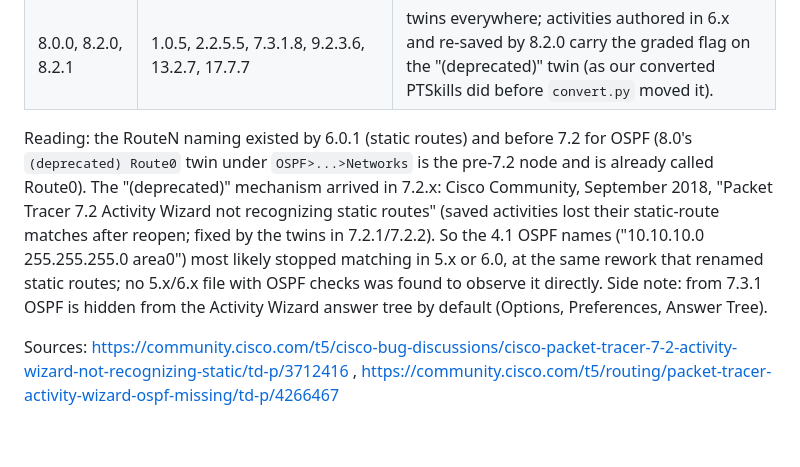
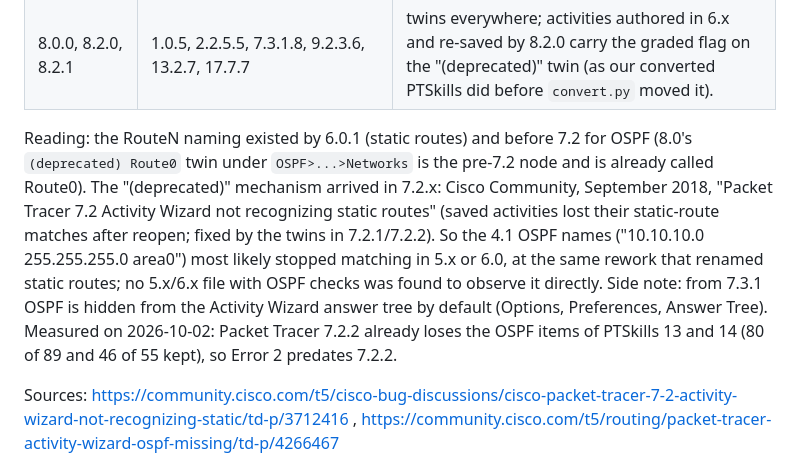
Before and after one commit to laszloprekop/pt-activity-tools, a Markdown page: HANDOFF.md, the part around the change. Drawn GitHub-style; blank space fills up the shorter version.

Commit message:
Handoff: OSPF loss measured in 7.2.2

```diff
--- a/HANDOFF.md
+++ b/HANDOFF.md
@@ -163,7 +163,7 @@ From Cisco's What's New page, Packet Tracer Network's release summaries and the
 | 7.2.2.0418 | 11.5.5, 11.7.5, 11.9.3, 4.7.1 (gulo-martin/Digital-commons-academic-hub, qddung/backup) | first files with `(deprecated) Route0` twins next to every static route and EIGRP network. |
 | 8.0.0, 8.2.0, 8.2.1 | 1.0.5, 2.2.5.5, 7.3.1.8, 9.2.3.6, 13.2.7, 17.7.7 | twins everywhere; activities authored in 6.x and re-saved by 8.2.0 carry the graded flag on the "(deprecated)" twin (as our converted PTSkills did before `convert.py` moved it). |
 
-Reading: the RouteN naming existed by 6.0.1 (static routes) and before 7.2 for OSPF (8.0's `(deprecated) Route0` twin under `OSPF>...>Networks` is the pre-7.2 node and is already called Route0). The "(deprecated)" mechanism arrived in 7.2.x: Cisco Community, September 2018, "Packet Tracer 7.2 Activity Wizard not recognizing static routes" (saved activities lost their static-route matches after reopen; fixed by the twins in 7.2.1/7.2.2). So the 4.1 OSPF names ("10.10.10.0 255.255.255.0 area0") most likely stopped matching in 5.x or 6.0, at the same rework that renamed static routes; no 5.x/6.x file with OSPF checks was found to observe it directly. Side note: from 7.3.1 OSPF is hidden from the Activity Wizard answer tree by default (Options, Preferences, Answer Tree).
+Reading: the RouteN naming existed by 6.0.1 (static routes) and before 7.2 for OSPF (8.0's `(deprecated) Route0` twin under `OSPF>...>Networks` is the pre-7.2 node and is already called Route0). The "(deprecated)" mechanism arrived in 7.2.x: Cisco Community, September 2018, "Packet Tracer 7.2 Activity Wizard not recognizing static routes" (saved activities lost their static-route matches after reopen; fixed by the twins in 7.2.1/7.2.2). So the 4.1 OSPF names ("10.10.10.0 255.255.255.0 area0") most likely stopped matching in 5.x or 6.0, at the same rework that renamed static routes; no 5.x/6.x file with OSPF checks was found to observe it directly. Side note: from 7.3.1 OSPF is hidden from the Activity Wizard answer tree by default (Options, Preferences, Answer Tree). Measured on 2026-10-02: Packet Tracer 7.2.2 already loses the OSPF items of PTSkills 13 and 14 (80 of 89 and 46 of 55 kept), so Error 2 predates 7.2.2.
 
 Sources: https://community.cisco.com/t5/cisco-bug-discussions/cisco-packet-tracer-7-2-activity-wizard-not-recognizing-static/td-p/3712416 , https://community.cisco.com/t5/routing/packet-tracer-activity-wizard-ospf-missing/td-p/4266467
 
```
